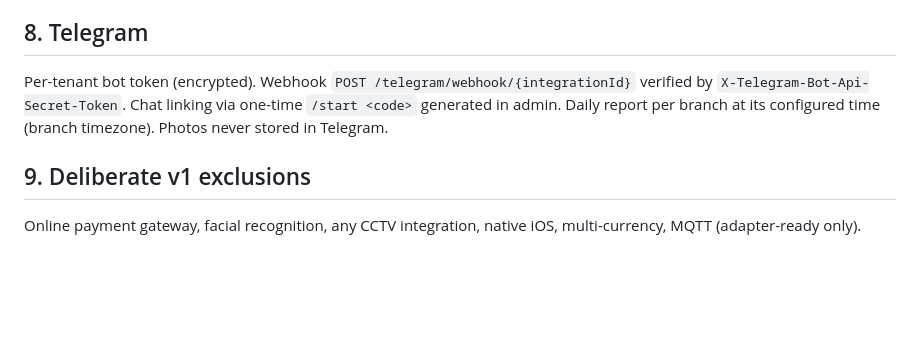
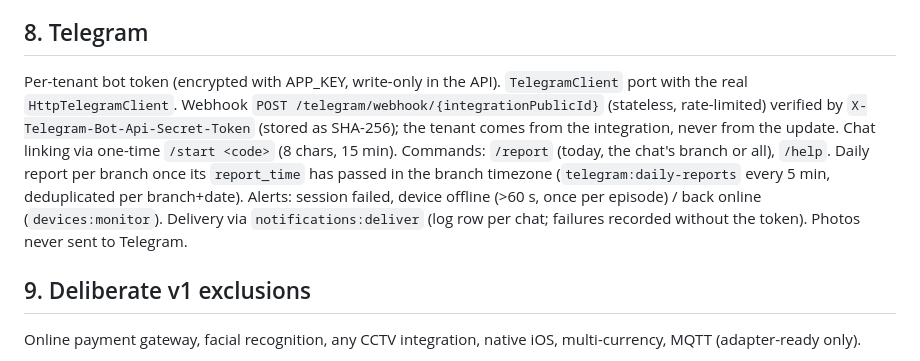
Before and after one commit to unutilmastam/BILYART, a Markdown page: docs/ARCHITECTURE.md, the part around the change. Rendered like a GitHub page; blank space fills up the shorter version.

```diff
--- a/docs/ARCHITECTURE.md
+++ b/docs/ARCHITECTURE.md
@@ -116,7 +116,7 @@ Implementation notes (Phase 7):
 PlatformIO, Arduino-ESP32 core. Modules: `net` (Wi-Fi + captive-portal provisioning), `api` (HTTPS client, pinned root CA), `session` (state + NVS persistence), `relay`, `clock` (NTP + server time), `ota`, `watchdog`, `diag`. Pure logic (session timing, command handling) is in platform-independent C++ so it can be unit-tested with `pio test -e native`. Details: DEVICE_PROTOCOL.md.
 
 ## 8. Telegram
-Per-tenant bot token (encrypted). Webhook `POST /telegram/webhook/{integrationId}` verified by `X-Telegram-Bot-Api-Secret-Token`. Chat linking via one-time `/start <code>` generated in admin. Daily report per branch at its configured time (branch timezone). Photos never stored in Telegram.
+Per-tenant bot token (encrypted with APP_KEY, write-only in the API). `TelegramClient` port with the real `HttpTelegramClient`. Webhook `POST /telegram/webhook/{integrationPublicId}` (stateless, rate-limited) verified by `X-Telegram-Bot-Api-Secret-Token` (stored as SHA-256); the tenant comes from the integration, never from the update. Chat linking via one-time `/start <code>` (8 chars, 15 min). Commands: `/report` (today, the chat's branch or all), `/help`. Daily report per branch once its `report_time` has passed in the branch timezone (`telegram:daily-reports` every 5 min, deduplicated per branch+date). Alerts: session failed, device offline (>60 s, once per episode) / back online (`devices:monitor`). Delivery via `notifications:deliver` (log row per chat; failures recorded without the token). Photos never sent to Telegram.
 
 ## 9. Deliberate v1 exclusions
 Online payment gateway, facial recognition, any CCTV integration, native iOS, multi-currency, MQTT (adapter-ready only).
```
Also changed, not shown: docs/PROGRESS.md (+6 -0 lines), docs/ROADMAP.md (+2 -2 lines).
